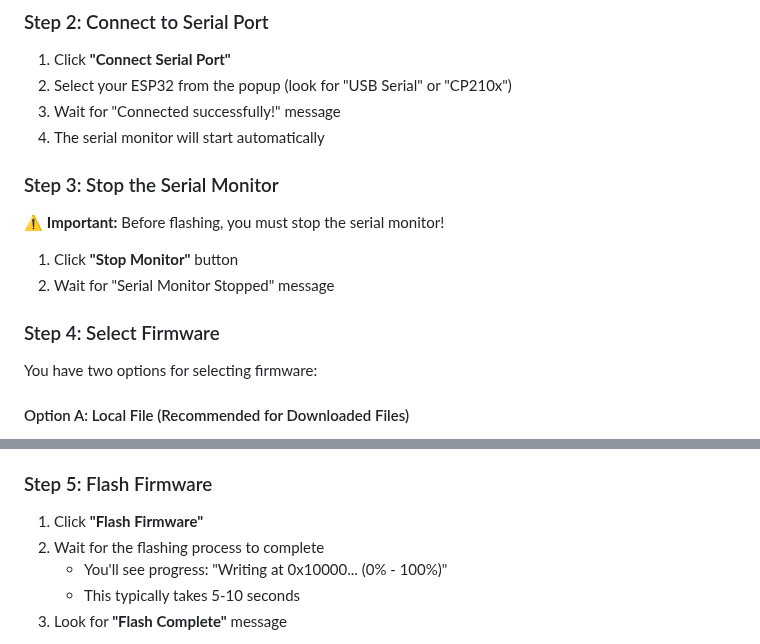
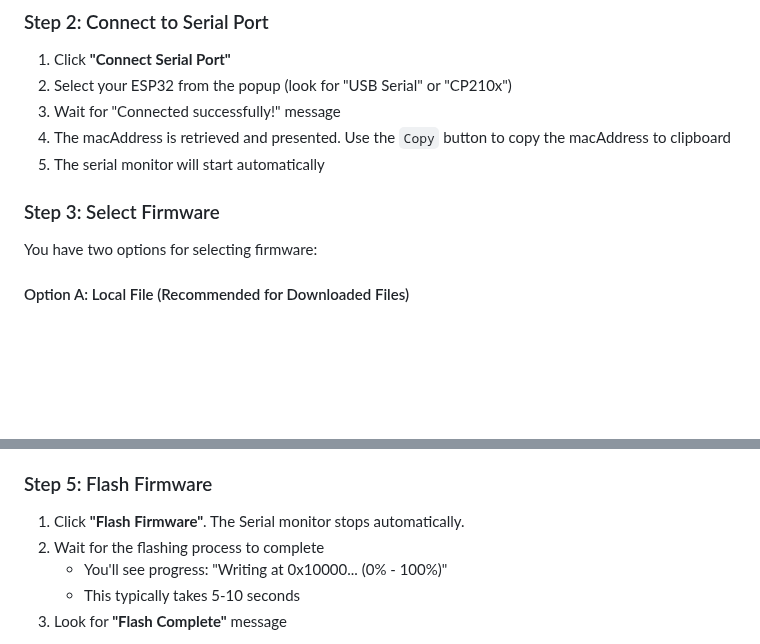
Before and after one commit to qlab-utwente/Quantum-Dice-by-UTwente, a Markdown page: Arduino/README.md, 2 parts joined by grey strips. GitHub-like rendering; blank space fills up the shorter version.

```diff
--- a/Arduino/README.md
+++ b/Arduino/README.md
@@ -53,16 +53,10 @@ QuantumDice has **two separate programs** that need to be flashed depending on y
 1. Click **"Connect Serial Port"**
 2. Select your ESP32 from the popup (look for "USB Serial" or "CP210x")
 3. Wait for "Connected successfully!" message
+4. The macAddress is retrieved and presented. Use the `Copy` button to copy the macAddress to clipboard
 4. The serial monitor will start automatically
 
-### Step 3: Stop the Serial Monitor
-
-⚠️ **Important:** Before flashing, you must stop the serial monitor!
-
-1. Click **"Stop Monitor"** button
-2. Wait for "Serial Monitor Stopped" message
-
-### Step 4: Select Firmware
+### Step 3: Select Firmware
 
 You have two options for selecting firmware:
 
@@ -85,7 +79,7 @@ You have two options for selecting firmware:
 
 ### Step 5: Flash Firmware
 
-1. Click **"Flash Firmware"**
+1. Click **"Flash Firmware"**. The Serial monitor stops automatically.
 2. Wait for the flashing process to complete
    - You'll see progress: "Writing at 0x10000... (0% - 100%)"
    - This typically takes 5-10 seconds
```
